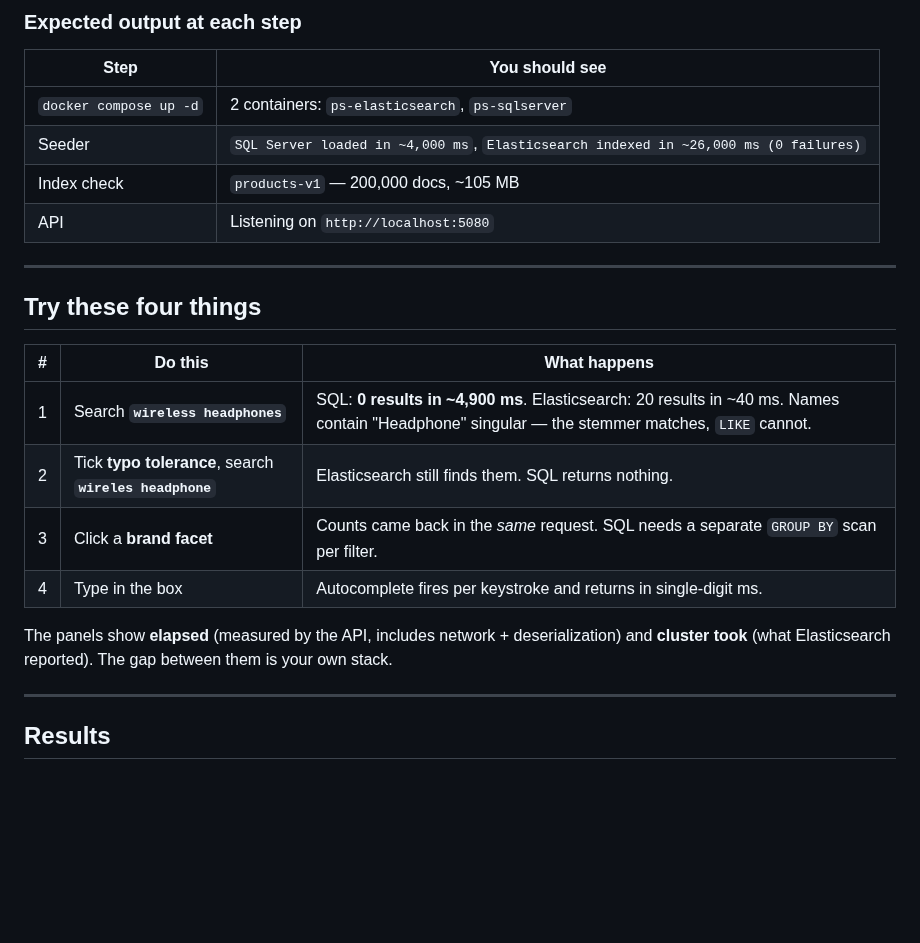
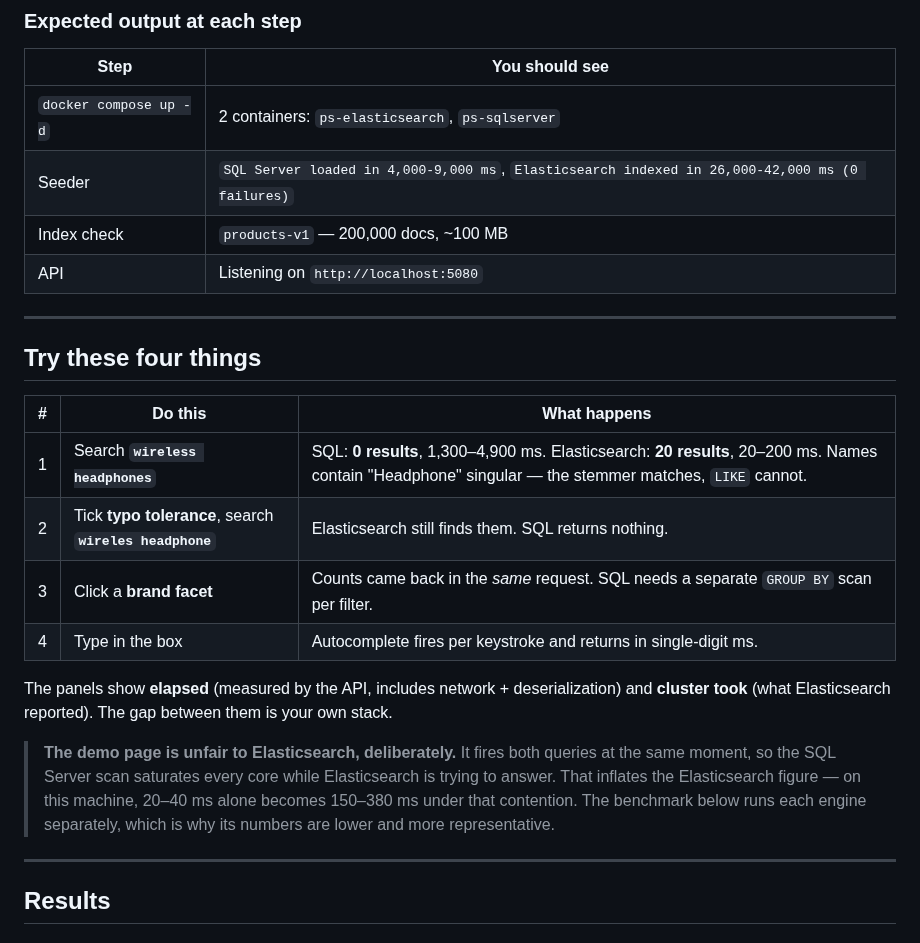
Before and after one commit to msshaikh-simform/dotnet10-elasticsearch-search-api, a Markdown page: README.md, the part around one of its changes. GitHub-like rendering; blank space fills up the shorter version.

```diff
--- a/README.md
+++ b/README.md
@@ -131,8 +132,8 @@ curl -u elastic:changeme http://localhost:9200/_cluster/health
 | Step | You should see |
 | --- | --- |
 | `docker compose up -d` | 2 containers: `ps-elasticsearch`, `ps-sqlserver` |
-| Seeder | `SQL Server loaded in ~4,000 ms`, `Elasticsearch indexed in ~26,000 ms (0 failures)` |
-| Index check | `products-v1` — 200,000 docs, ~105 MB |
+| Seeder | `SQL Server loaded in 4,000-9,000 ms`, `Elasticsearch indexed in 26,000-42,000 ms (0 failures)` |
+| Index check | `products-v1` — 200,000 docs, ~100 MB |
 | API | Listening on `http://localhost:5080` |
 
 ---
@@ -141,13 +142,18 @@ curl -u elastic:changeme http://localhost:9200/_cluster/health
 
 | # | Do this | What happens |
 | --- | --- | --- |
-| 1 | Search **`wireless headphones`** | SQL: **0 results in ~4,900 ms**. Elasticsearch: 20 results in ~40 ms. Names contain "Headphone" singular — the stemmer matches, `LIKE` cannot. |
+| 1 | Search **`wireless headphones`** | SQL: **0 results**, 1,300–4,900 ms. Elasticsearch: **20 results**, 20–200 ms. Names contain "Headphone" singular — the stemmer matches, `LIKE` cannot. |
 | 2 | Tick **typo tolerance**, search **`wireles headphone`** | Elasticsearch still finds them. SQL returns nothing. |
 | 3 | Click a **brand facet** | Counts came back in the *same* request. SQL needs a separate `GROUP BY` scan per filter. |
 | 4 | Type in the box | Autocomplete fires per keystroke and returns in single-digit ms. |
 
 The panels show **elapsed** (measured by the API, includes network + deserialization) and **cluster took**
 (what Elasticsearch reported). The gap between them is your own stack.
+
+> **The demo page is unfair to Elasticsearch, deliberately.** It fires both queries at the same moment, so the
+> SQL Server scan saturates every core while Elasticsearch is trying to answer. That inflates the Elasticsearch
+> figure — on this machine, 20–40 ms alone becomes 150–380 ms under that contention. The benchmark below runs
+> each engine separately, which is why its numbers are lower and more representative.
 
 ---
 
```
Also changed, not shown: other parts of README.md (+9 -8 lines), docs/screenshots/01-side-by-side.png, docs/screenshots/02-typo-tolerance.png.
